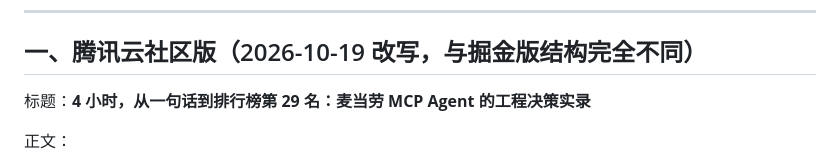
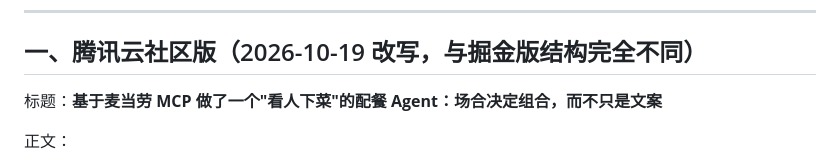
Before and after one commit to qimuzhenxingchen/mcscene, a Markdown page: PROMO.md, the part around the change. GitHub-like rendering.

Commit message:
docs: 腾讯云社区版标题改用观点式（去数字造势）

```diff
--- a/PROMO.md
+++ b/PROMO.md
@@ -6,7 +6,7 @@
 
 ## 一、腾讯云社区版（2026-10-19 改写，与掘金版结构完全不同）
 
-标题：**4 小时，从一句话到排行榜第 29 名：麦当劳 MCP Agent 的工程决策实录**
+标题：**基于麦当劳 MCP 做了一个"看人下菜"的配餐 Agent：场合决定组合，而不只是文案**
 
 正文：
 
```
